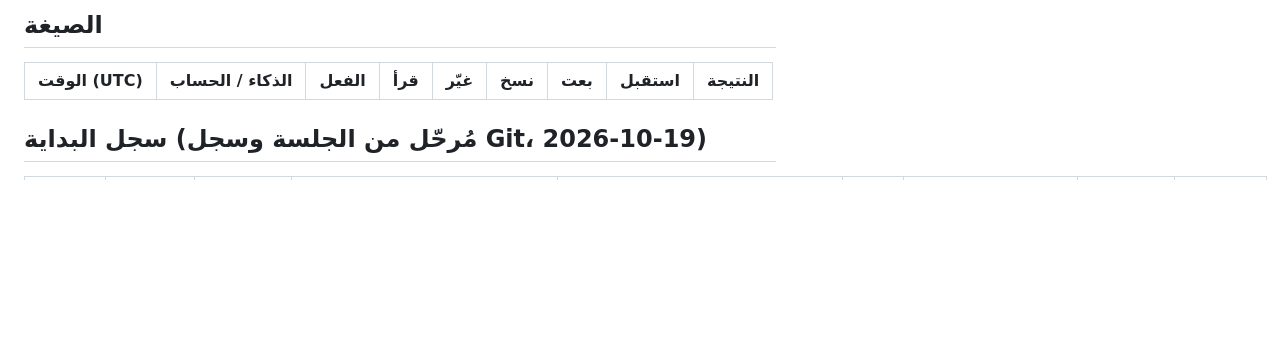
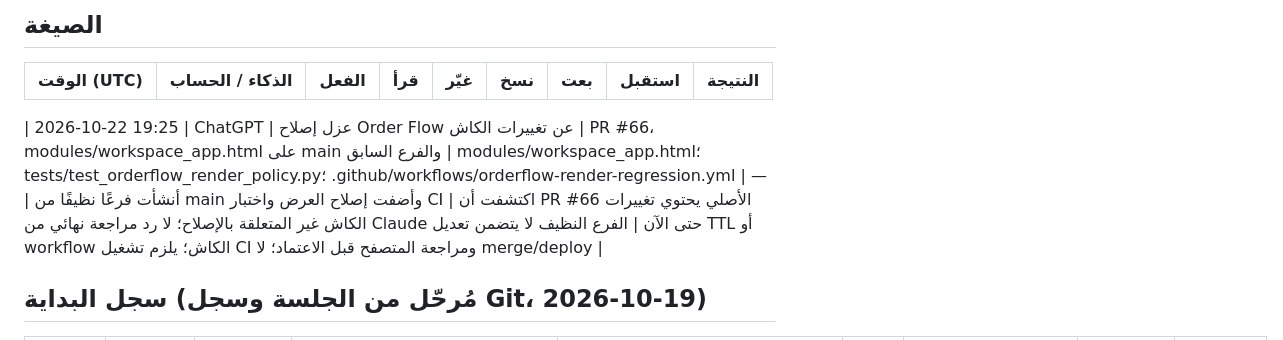
Before and after one commit to saudmoto6868-oss/ai-trading-dashboard, a Markdown page: docs/ACTIVITY_LOG.md, the part around the change. Rendered like a GitHub page; blank space fills up the shorter version.

Commit message:
Log isolated Order Flow fix branch

```diff
--- a/docs/ACTIVITY_LOG.md
+++ b/docs/ACTIVITY_LOG.md
@@ -13,6 +13,8 @@
 ## الصيغة
 | الوقت (UTC) | الذكاء / الحساب | الفعل | قرأ | غيّر | نسخ | بعت | استقبل | النتيجة |
 |---|---|---|---|---|---|---|---|---|
+
+| 2026-10-22 19:25 | ChatGPT | عزل إصلاح Order Flow عن تغييرات الكاش | PR #66، modules/workspace_app.html على main والفرع السابق | modules/workspace_app.html؛ tests/test_orderflow_render_policy.py؛ .github/workflows/orderflow-render-regression.yml | — | أنشأت فرعًا نظيفًا من main وأضفت إصلاح العرض واختبار CI | اكتشفت أن PR #66 الأصلي يحتوي تغييرات الكاش غير المتعلقة بالإصلاح؛ لا رد مراجعة نهائي من Claude حتى الآن | الفرع النظيف لا يتضمن تعديل TTL أو workflow الكاش؛ يلزم تشغيل CI ومراجعة المتصفح قبل الاعتماد؛ لا merge/deploy |
 
 ## سجل البداية (مُرحّل من الجلسة وسجل Git، 2026-10-19)
 
```
